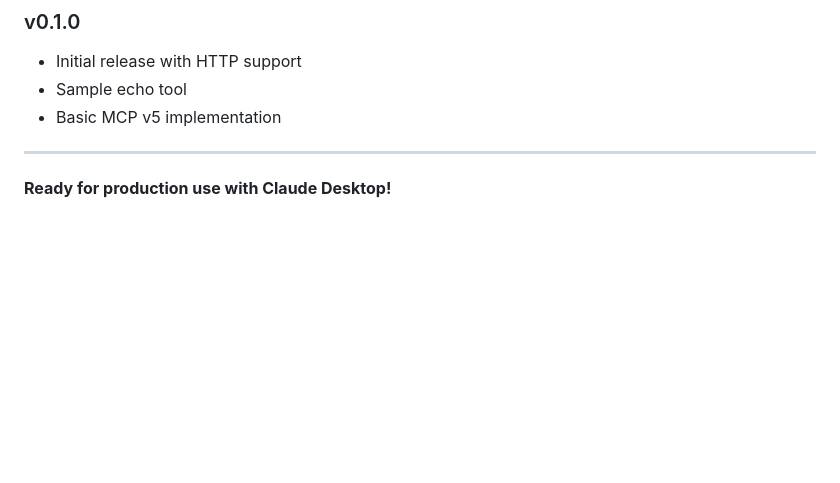
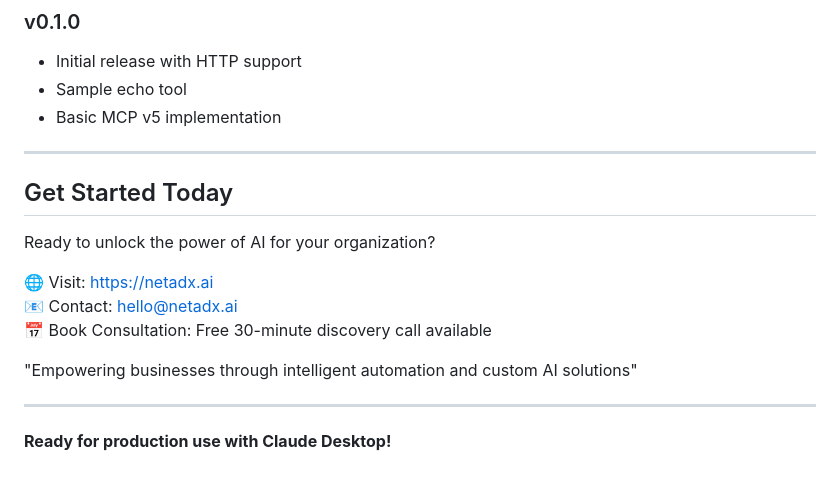
Before and after one commit to netadx1ai/mcp-boilerplate-rust, a Markdown page: README.md, the part around the change. GitHub-like rendering; blank space fills up the shorter version.

Commit message:
docs: Add NetADX contact information and consultation section

```diff
--- a/README.md
+++ b/README.md
@@ -515,4 +515,16 @@ See [CONTRIBUTING.md](CONTRIBUTING.md) for development guidelines.
 
 ---
 
+## Get Started Today
+
+Ready to unlock the power of AI for your organization?
+
+🌐 Visit: https://netadx.ai
+📧 Contact: hello@netadx.ai
+📅 Book Consultation: Free 30-minute discovery call available
+
+"Empowering businesses through intelligent automation and custom AI solutions"
+
+---
+
 **Ready for production use with Claude Desktop!**
```
